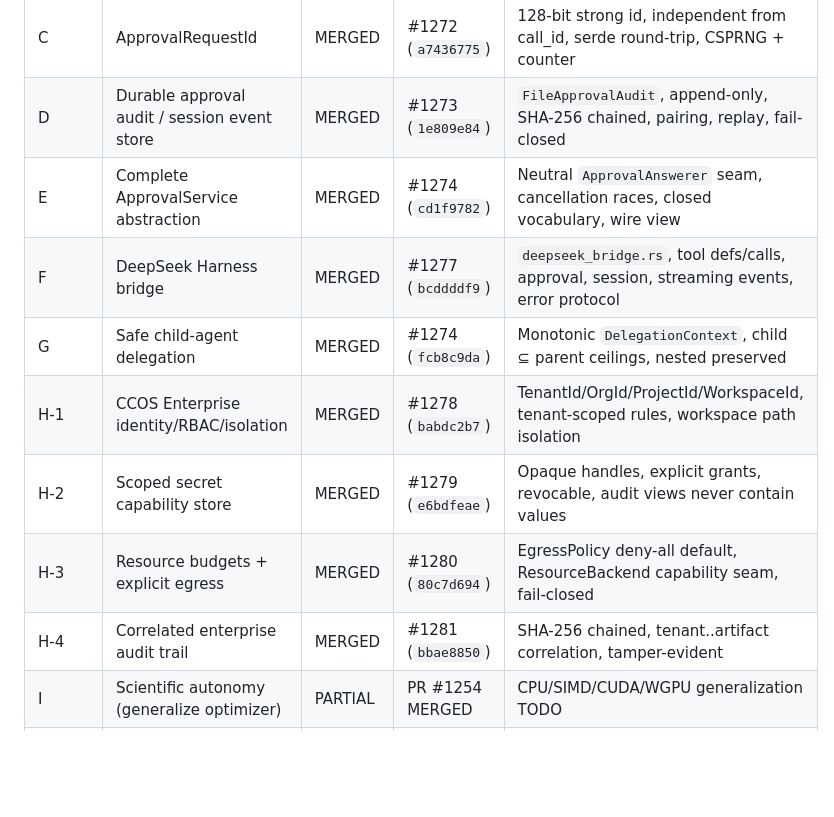
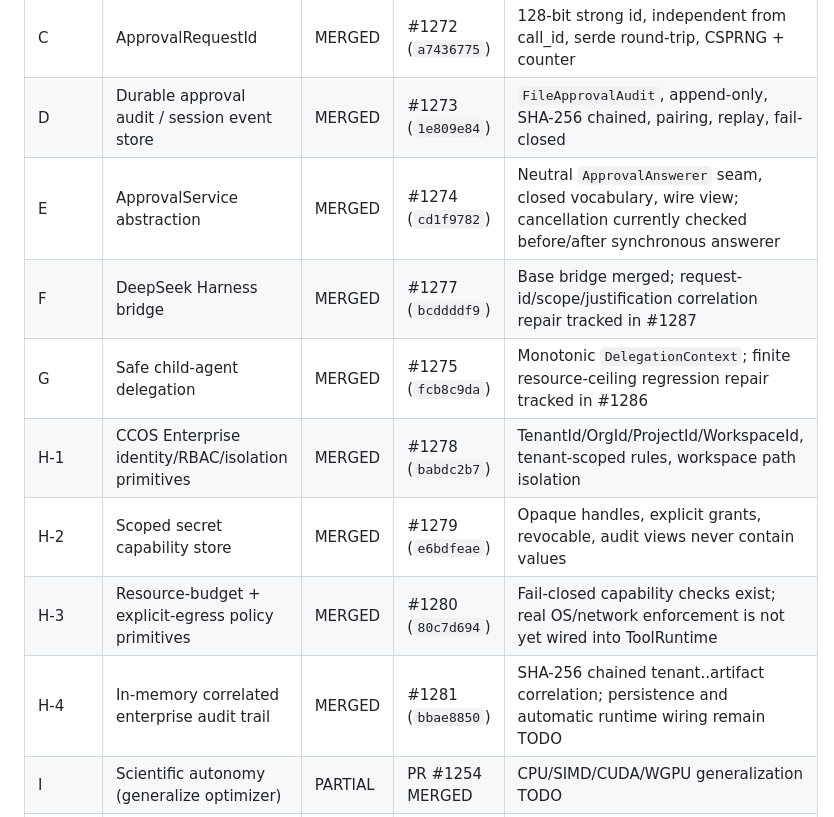
Before and after one commit to CHECKUPAUTO/scirust, a Markdown page: docs/agentic/SCIRUST_DEEPSEEK_CCOS_ROADMAP.md, the part around one of its changes. Drawn GitHub-style; blank space fills up the shorter version.

Commit message:
docs(agentic): correct runtime status and PR traceability

```diff
--- a/docs/agentic/SCIRUST_DEEPSEEK_CCOS_ROADMAP.md
+++ b/docs/agentic/SCIRUST_DEEPSEEK_CCOS_ROADMAP.md
@@ -40,13 +40,13 @@ No child may widen its parent's authority.
 | B | Durable approval policy per session | MERGED | #1271 (`ec2a186b`) | `FileApprovalPolicyStore` JSONL + SHA-256 chain, last-valid-event wins, fail-closed replay |
 | C | ApprovalRequestId | MERGED | #1272 (`a7436775`) | 128-bit strong id, independent from call_id, serde round-trip, CSPRNG + counter |
 | D | Durable approval audit / session event store | MERGED | #1273 (`1e809e84`) | `FileApprovalAudit`, append-only, SHA-256 chained, pairing, replay, fail-closed |
-| E | Complete ApprovalService abstraction | MERGED | #1274 (`cd1f9782`) | Neutral `ApprovalAnswerer` seam, cancellation races, closed vocabulary, wire view |
-| F | DeepSeek Harness bridge | MERGED | #1277 (`bcddddf9`) | `deepseek_bridge.rs`, tool defs/calls, approval, session, streaming events, error protocol |
-| G | Safe child-agent delegation | MERGED | #1274 (`fcb8c9da`) | Monotonic `DelegationContext`, child ⊆ parent ceilings, nested preserved |
-| H-1 | CCOS Enterprise identity/RBAC/isolation | MERGED | #1278 (`babdc2b7`) | TenantId/OrgId/ProjectId/WorkspaceId, tenant-scoped rules, workspace path isolation |
+| E | ApprovalService abstraction | MERGED | #1274 (`cd1f9782`) | Neutral `ApprovalAnswerer` seam, closed vocabulary, wire view; cancellation currently checked before/after synchronous answerer |
+| F | DeepSeek Harness bridge | MERGED | #1277 (`bcddddf9`) | Base bridge merged; request-id/scope/justification correlation repair tracked in #1287 |
+| G | Safe child-agent delegation | MERGED | #1275 (`fcb8c9da`) | Monotonic `DelegationContext`; finite resource-ceiling regression repair tracked in #1286 |
+| H-1 | CCOS Enterprise identity/RBAC/isolation primitives | MERGED | #1278 (`babdc2b7`) | TenantId/OrgId/ProjectId/WorkspaceId, tenant-scoped rules, workspace path isolation |
 | H-2 | Scoped secret capability store | MERGED | #1279 (`e6bdfeae`) | Opaque handles, explicit grants, revocable, audit views never contain values |
-| H-3 | Resource budgets + explicit egress | MERGED | #1280 (`80c7d694`) | EgressPolicy deny-all default, ResourceBackend capability seam, fail-closed |
-| H-4 | Correlated enterprise audit trail | MERGED | #1281 (`bbae8850`) | SHA-256 chained, tenant..artifact correlation, tamper-evident |
+| H-3 | Resource-budget + explicit-egress policy primitives | MERGED | #1280 (`80c7d694`) | Fail-closed capability checks exist; real OS/network enforcement is not yet wired into ToolRuntime |
+| H-4 | In-memory correlated enterprise audit trail | MERGED | #1281 (`bbae8850`) | SHA-256 chained tenant..artifact correlation; persistence and automatic runtime wiring remain TODO |
 | I | Scientific autonomy (generalize optimizer) | PARTIAL | PR #1254 MERGED | CPU/SIMD/CUDA/WGPU generalization TODO |
 | — | Evidence-driven optimization loop | MERGED | #1254 (`c55dcc04`) | baseline -> generate -> compile -> verify -> benchmark -> promote |
 | — | Typed ToolRuntime contracts | MERGED | #1256 | typed ToolCall, registry, validation, policy hooks |
```
Also changed, not shown: other parts of docs/agentic/SCIRUST_DEEPSEEK_CCOS_ROADMAP.md (+17 -12 lines).
